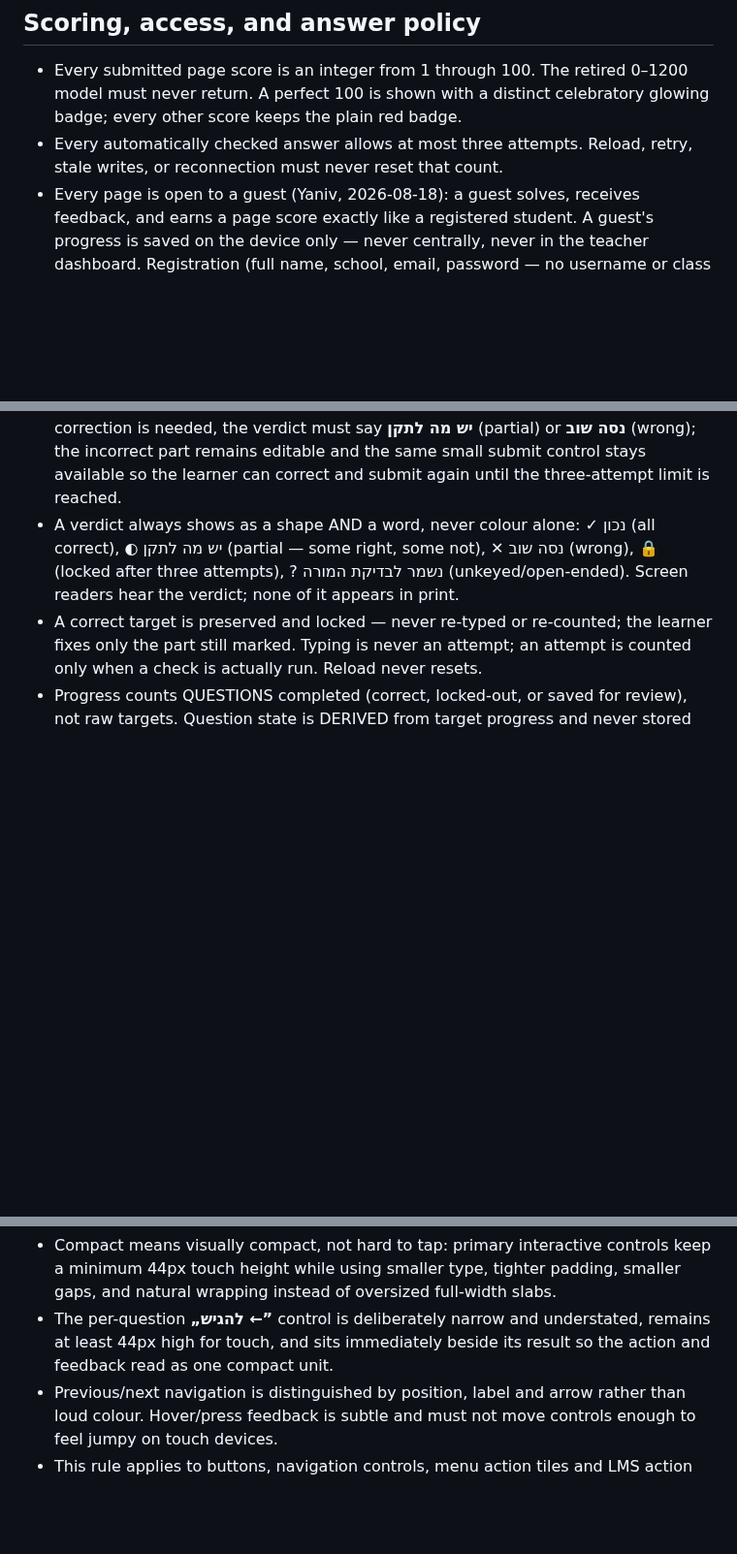
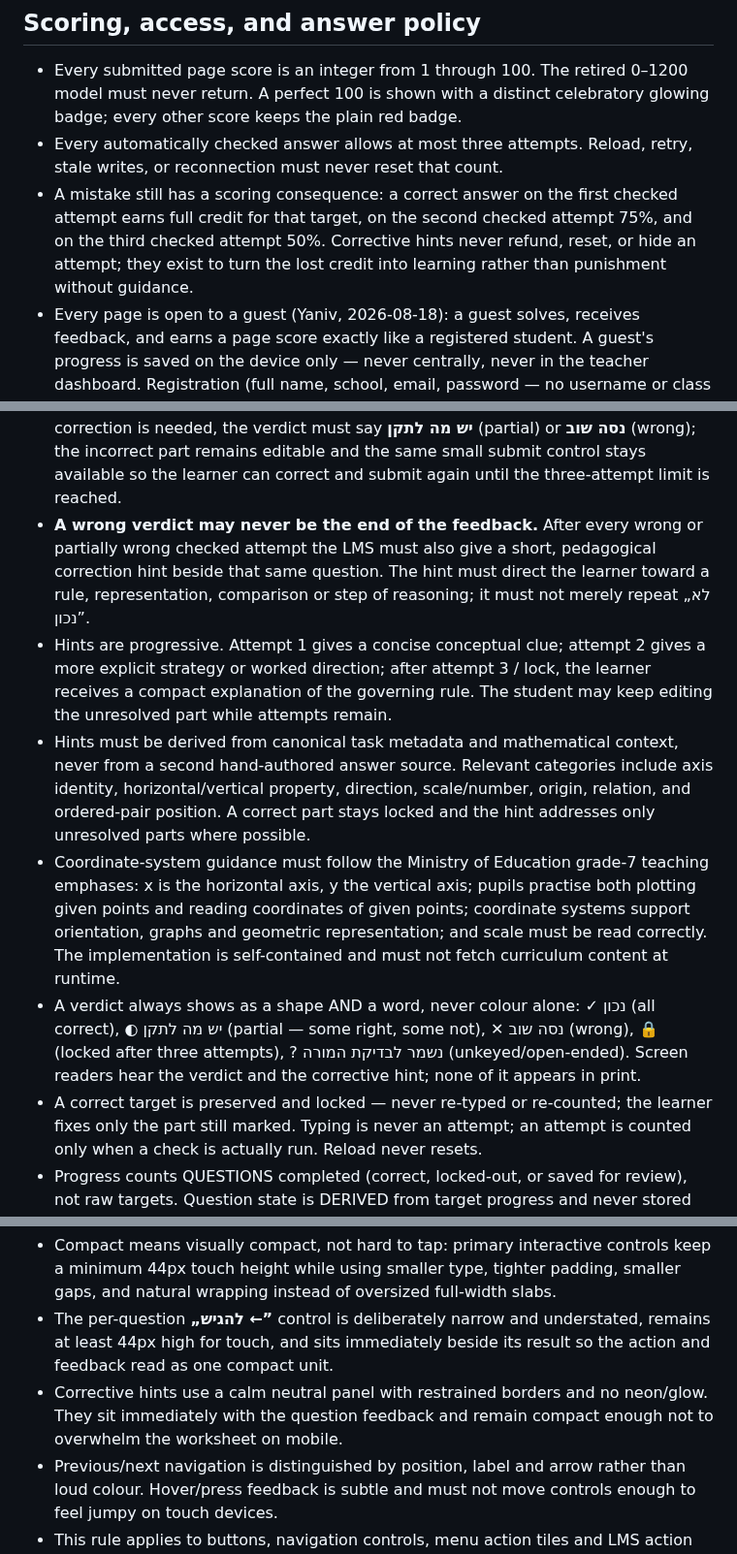
Before and after one commit to yanivmizrachiy/coordinate-lms, a Markdown page: RULES.md, 3 parts joined by grey strips. Shown at 97% size. Drawn GitHub-style; blank space fills up the shorter version.

Commit message:
Make corrective hints a curriculum-aligned LMS rule

```diff
--- a/RULES.md
+++ b/RULES.md
@@ -63,6 +63,11 @@ this file, the current instruction wins and this file must be reconciled.
   celebratory glowing badge; every other score keeps the plain red badge.
 - Every automatically checked answer allows at most three attempts. Reload,
   retry, stale writes, or reconnection must never reset that count.
+- A mistake still has a scoring consequence: a correct answer on the first
+  checked attempt earns full credit for that target, on the second checked
+  attempt 75%, and on the third checked attempt 50%. Corrective hints never
+  refund, reset, or hide an attempt; they exist to turn the lost credit into
+  learning rather than punishment without guidance.
 - Every page is open to a guest (Yaniv, 2026-08-18): a guest solves, receives
   feedback, and earns a page score exactly like a registered student. A
   guest's progress is saved on the device only — never centrally, never in the
@@ -108,11 +113,31 @@ this file, the current instruction wins and this file must be reconciled.
   לתקן** (partial) or **נסה שוב** (wrong); the incorrect part remains editable
   and the same small submit control stays available so the learner can correct
   and submit again until the three-attempt limit is reached.
+- **A wrong verdict may never be the end of the feedback.** After every wrong
+  or partially wrong checked attempt the LMS must also give a short,
+  pedagogical correction hint beside that same question. The hint must direct
+  the learner toward a rule, representation, comparison or step of reasoning;
+  it must not merely repeat „לא נכון”.
+- Hints are progressive. Attempt 1 gives a concise conceptual clue; attempt 2
+  gives a more explicit strategy or worked direction; after attempt 3 / lock,
+  the learner receives a compact explanation of the governing rule. The
+  student may keep editing the unresolved part while attempts remain.
+- Hints must be derived from canonical task metadata and mathematical context,
+  never from a second hand-authored answer source. Relevant categories include
+  axis identity, horizontal/vertical property, direction, scale/number,
+  origin, relation, and ordered-pair position. A correct part stays locked and
+  the hint addresses only unresolved parts where possible.
+- Coordinate-system guidance must follow the Ministry of Education grade-7
+  teaching emphases: x is the horizontal axis, y the vertical axis; pupils
+  practise both plotting given points and reading coordinates of given points;
+  coordinate systems support orientation, graphs and geometric
+  representation; and scale must be read correctly. The implementation is
+  self-contained and must not fetch curriculum content at runtime.
 - A verdict always shows as a shape AND a word, never colour alone: ✓ נכון
   (all correct), ◐ יש מה לתקן (partial — some right, some not), ✕ נסה שוב
   (wrong), 🔒 (locked after three attempts), ? נשמר לבדיקת המורה
-  (unkeyed/open-ended). Screen readers hear the verdict; none of it appears in
-  print.
+  (unkeyed/open-ended). Screen readers hear the verdict and the corrective hint;
+  none of it appears in print.
 - A correct target is preserved and locked — never re-typed or re-counted; the
   learner fixes only the part still marked. Typing is never an attempt; an
   attempt is counted only when a check is actually run. Reload never resets.
@@ -149,6 +174,9 @@ this file, the current instruction wins and this file must be reconciled.
 - The per-question **„להגיש ←”** control is deliberately narrow and understated,
   remains at least 44px high for touch, and sits immediately beside its result
   so the action and feedback read as one compact unit.
+- Corrective hints use a calm neutral panel with restrained borders and no
+  neon/glow. They sit immediately with the question feedback and remain compact
+  enough not to overwhelm the worksheet on mobile.
 - Previous/next navigation is distinguished by position, label and arrow rather
   than loud colour. Hover/press feedback is subtle and must not move controls
   enough to feel jumpy on touch devices.
```
